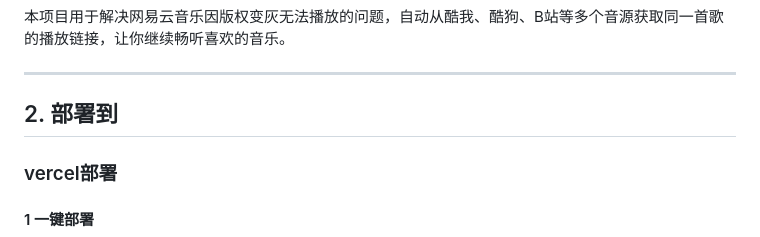
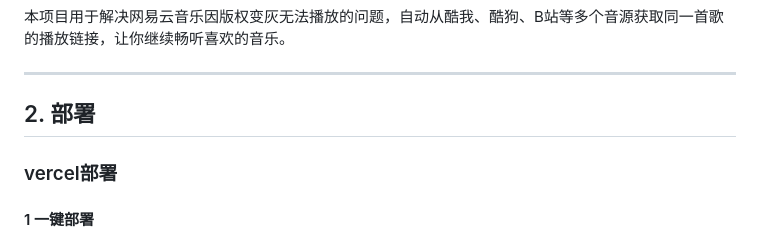
Before and after one commit to BAYUEQI/ZQ-UNM, a Markdown page: README.md, the part around the change. GitHub-like rendering.

```diff
--- a/README.md
+++ b/README.md
@@ -12,7 +12,7 @@
 
 ---
 
-## 2. 部署到
+## 2. 部署
 
 ### vercel部署
 #### 1 一键部署
```
